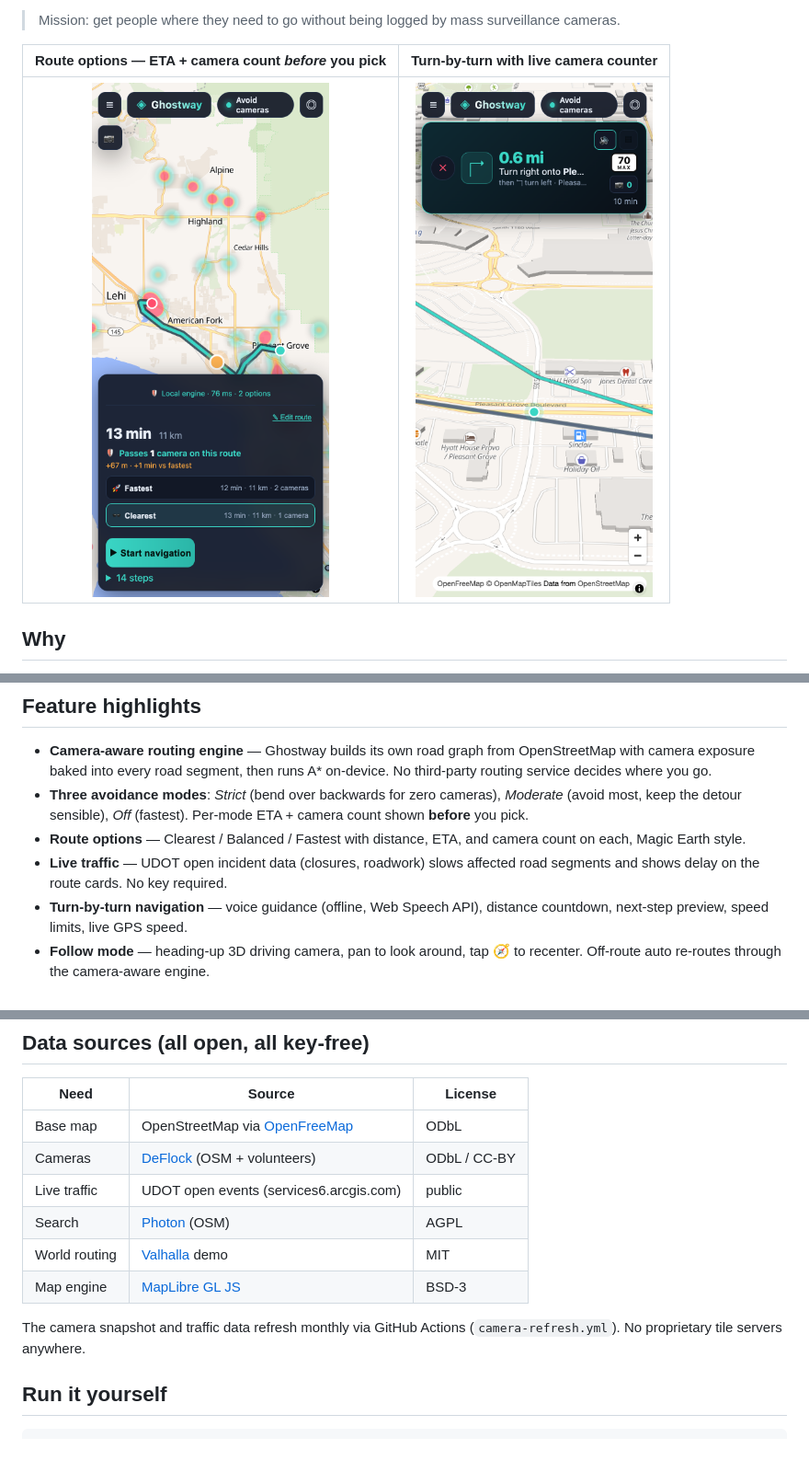
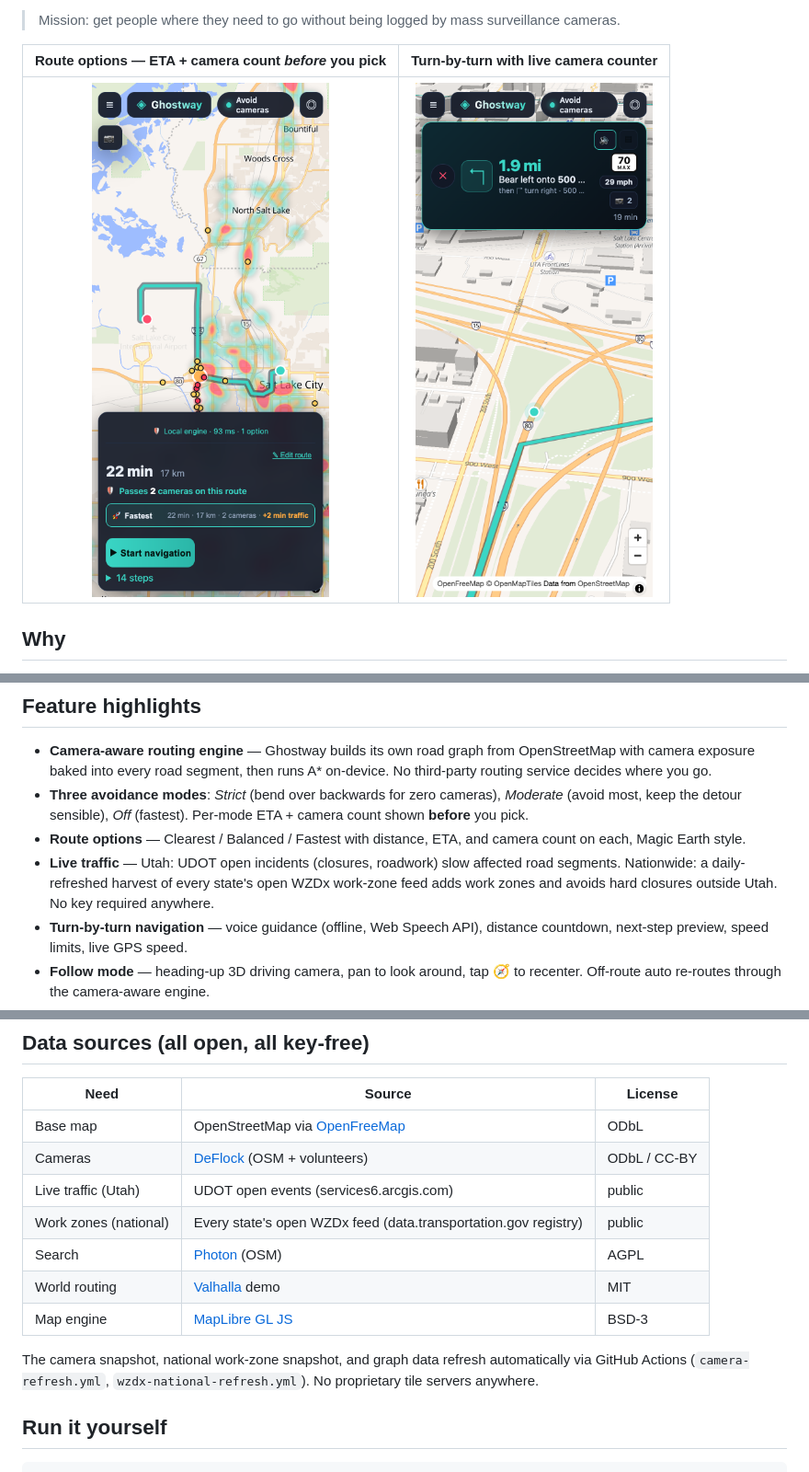
Before and after one commit to DeseretSaint/ghostway, a Markdown page: README.md, 3 parts joined by grey strips. Shown at 92% size. Drawn GitHub-style; pictures changed too: docs/screenshots/navigation.png, docs/screenshots/route-options.png.

```diff
--- a/README.md
+++ b/README.md
@@ -41,8 +41,10 @@ to keep you off those roads by default.
   ETA + camera count shown **before** you pick.
 - **Route options** — Clearest / Balanced / Fastest with distance, ETA, and
   camera count on each, Magic Earth style.
-- **Live traffic** — UDOT open incident data (closures, roadwork) slows
-  affected road segments and shows delay on the route cards. No key required.
+- **Live traffic** — Utah: UDOT open incidents (closures, roadwork) slow
+  affected road segments. Nationwide: a daily-refreshed harvest of every
+  state's open WZDx work-zone feed adds work zones and avoids hard closures
+  outside Utah. No key required anywhere.
 - **Turn-by-turn navigation** — voice guidance (offline, Web Speech API),
   distance countdown, next-step preview, speed limits, live GPS speed.
 - **Follow mode** — heading-up 3D driving camera, pan to look around, tap 🧭
@@ -89,13 +91,15 @@ point `CONFIG.valhallaUrl` at it and nothing else changes.
 |---|---|---|
 | Base map | OpenStreetMap via [OpenFreeMap](https://openfreemap.org) | ODbL |
 | Cameras | [DeFlock](https://deflock.org) (OSM + volunteers) | ODbL / CC-BY |
-| Live traffic | UDOT open events (services6.arcgis.com) | public |
+| Live traffic (Utah) | UDOT open events (services6.arcgis.com) | public |
+| Work zones (national) | Every state's open WZDx feed (data.transportation.gov registry) | public |
 | Search | [Photon](https://photon.komoot.io) (OSM) | AGPL |
 | World routing | [Valhalla](https://github.com/valhalla/valhalla) demo | MIT |
 | Map engine | [MapLibre GL JS](https://maplibre.org) | BSD-3 |
 
-The camera snapshot and traffic data refresh monthly via GitHub Actions
-(`camera-refresh.yml`). No proprietary tile servers anywhere.
+The camera snapshot, national work-zone snapshot, and graph data refresh
+automatically via GitHub Actions (`camera-refresh.yml`,
+`wzdx-national-refresh.yml`). No proprietary tile servers anywhere.
 
 ## Run it yourself
 
```
Also changed, not shown: docs/GOALS.md (+34 -1 lines), 13 other files.
